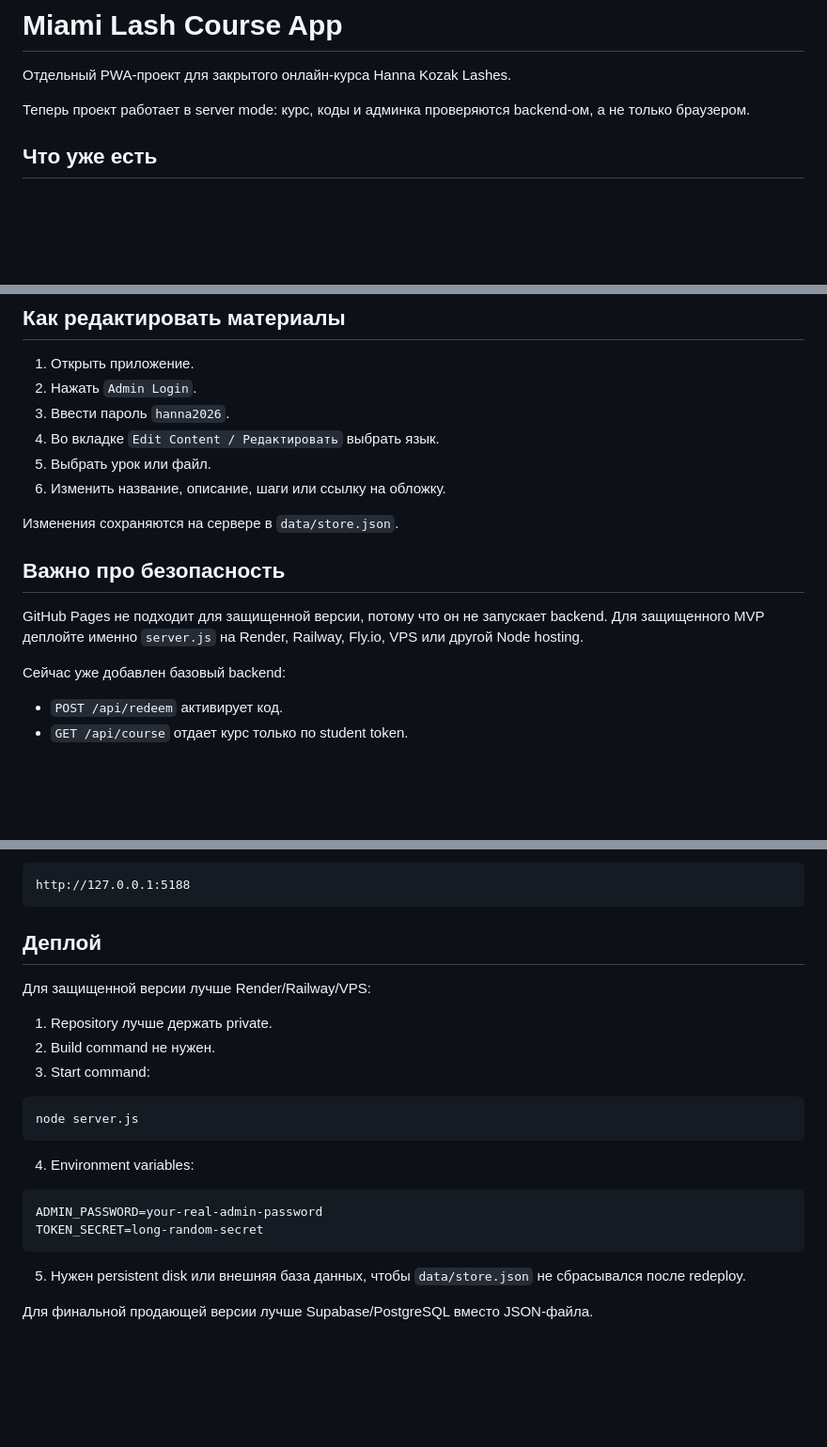
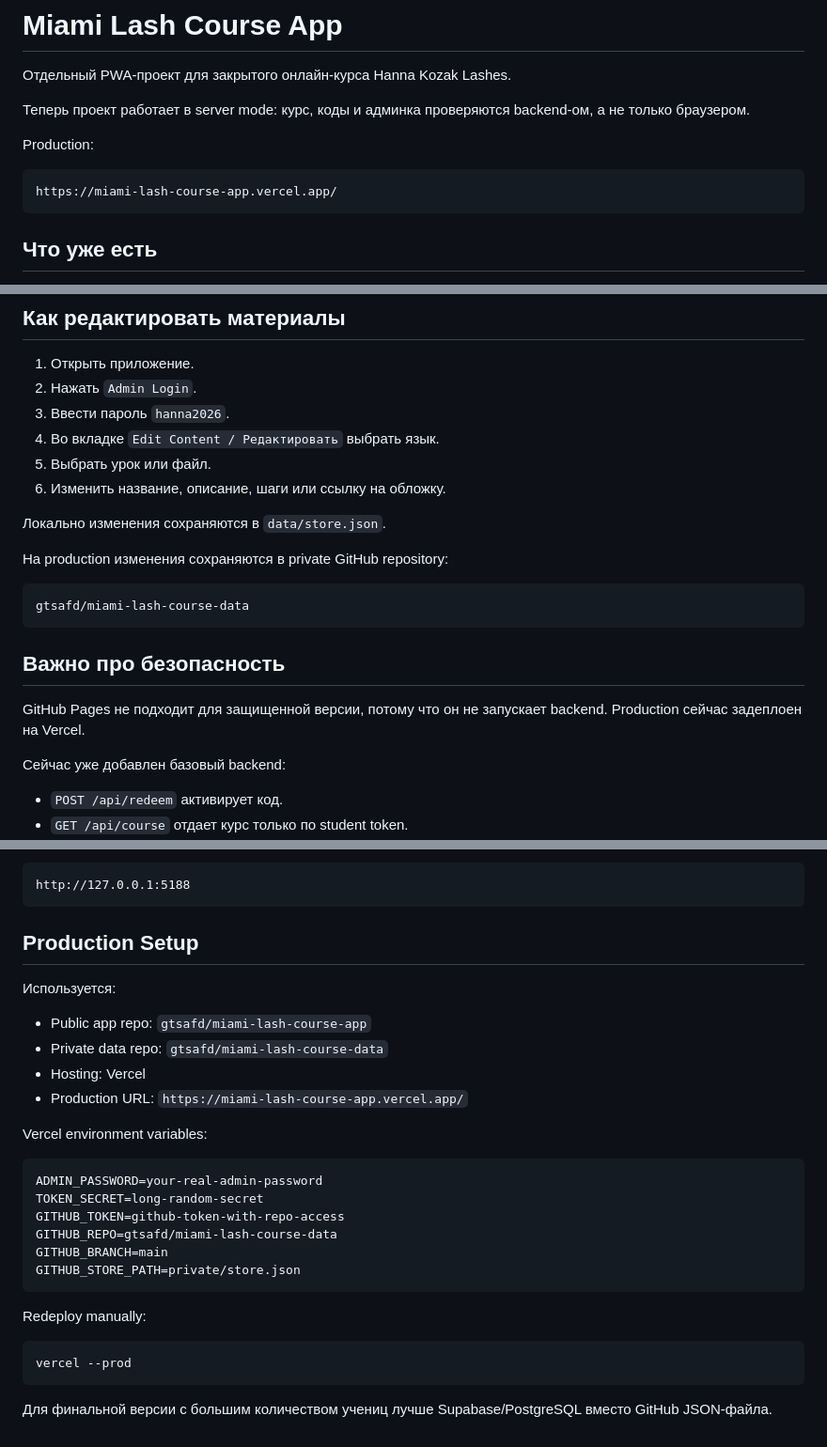
Before and after one commit to gtsafd/miami-lash-course-app, a Markdown page: README.md, 3 parts joined by grey strips. Shown at 94% size. Rendered like a GitHub page; blank space fills up the shorter version.

Commit message:
Document production deployment

````diff
--- a/README.md
+++ b/README.md
@@ -3,6 +3,12 @@
 Отдельный PWA-проект для закрытого онлайн-курса Hanna Kozak Lashes.
 
 Теперь проект работает в server mode: курс, коды и админка проверяются backend-ом, а не только браузером.
+
+Production:
+
+```text
+https://miami-lash-course-app.vercel.app/
+```
 
 ## Что уже есть
 
@@ -39,11 +45,17 @@ Set with ADMIN_PASSWORD. Example: hanna2026
 5. Выбрать урок или файл.
 6. Изменить название, описание, шаги или ссылку на обложку.
 
-Изменения сохраняются на сервере в `data/store.json`.
+Локально изменения сохраняются в `data/store.json`.
+
+На production изменения сохраняются в private GitHub repository:
+
+```text
+gtsafd/miami-lash-course-data
+```
 
 ## Важно про безопасность
 
-GitHub Pages не подходит для защищенной версии, потому что он не запускает backend. Для защищенного MVP деплойте именно `server.js` на Render, Railway, Fly.io, VPS или другой Node hosting.
+GitHub Pages не подходит для защищенной версии, потому что он не запускает backend. Production сейчас задеплоен на Vercel.
 
 Сейчас уже добавлен базовый backend:
 
@@ -76,25 +88,30 @@ ADMIN_PASSWORD='your-admin-password' TOKEN_SECRET='long-random-secret' node serv
 http://127.0.0.1:5188
 ```
 
-## Деплой
+## Production Setup
 
-Для защищенной версии лучше Render/Railway/VPS:
+Используется:
 
-1. Repository лучше держать private.
-2. Build command не нужен.
-3. Start command:
+- Public app repo: `gtsafd/miami-lash-course-app`
+- Private data repo: `gtsafd/miami-lash-course-data`
+- Hosting: Vercel
+- Production URL: `https://miami-lash-course-app.vercel.app/`
 
-```bash
-node server.js
-```
-
-4. Environment variables:
+Vercel environment variables:
 
 ```text
 ADMIN_PASSWORD=your-real-admin-password
 TOKEN_SECRET=long-random-secret
+GITHUB_TOKEN=github-token-with-repo-access
+GITHUB_REPO=gtsafd/miami-lash-course-data
+GITHUB_BRANCH=main
+GITHUB_STORE_PATH=private/store.json
 ```
 
-5. Нужен persistent disk или внешняя база данных, чтобы `data/store.json` не сбрасывался после redeploy.
+Redeploy manually:
 
-Для финальной продающей версии лучше Supabase/PostgreSQL вместо JSON-файла.
+```bash
+vercel --prod
+```
+
+Для финальной версии с большим количеством учениц лучше Supabase/PostgreSQL вместо GitHub JSON-файла.
````
